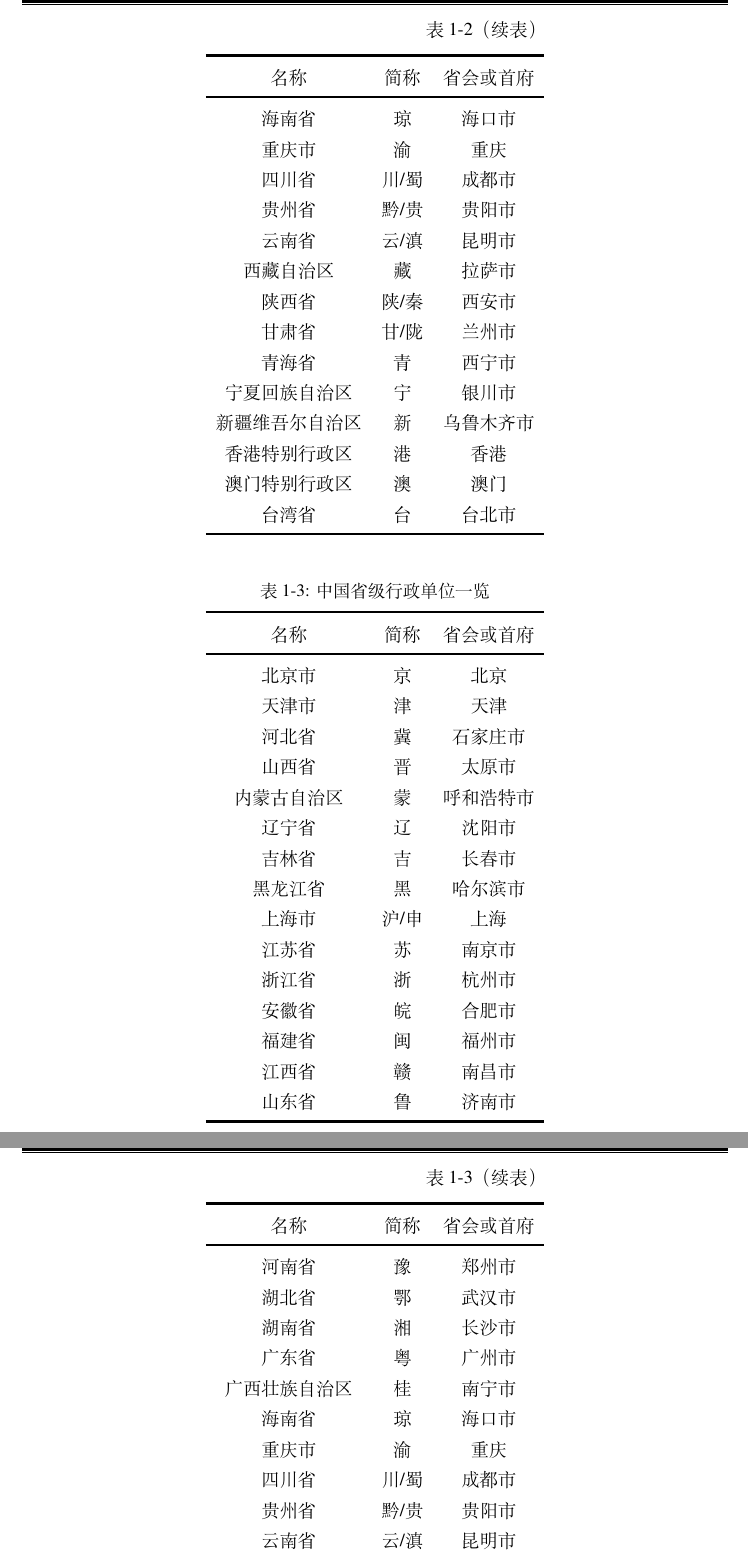
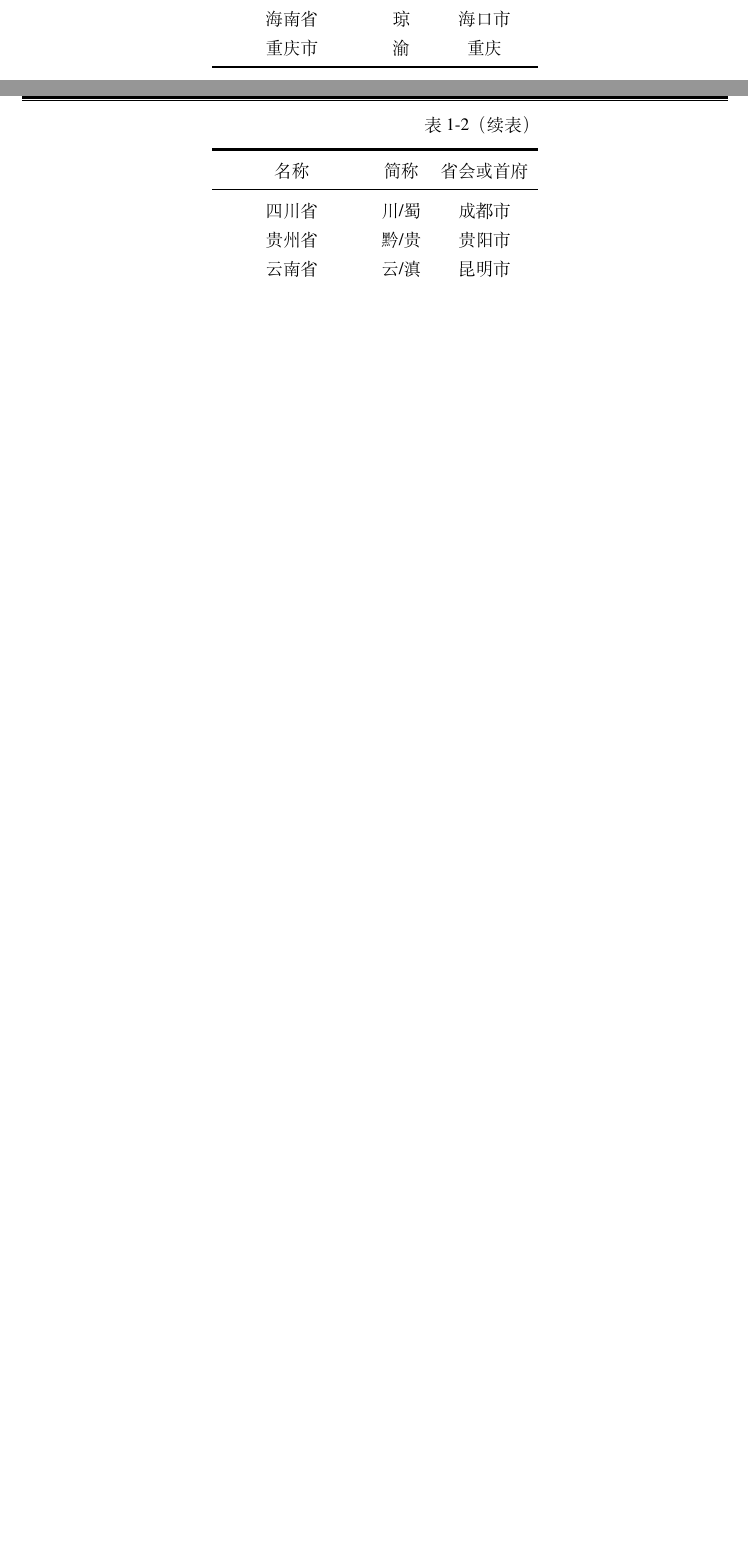
Before and after one commit to hithesis/hithesis, a LaTeX thesis (main.tex, which reads body/introduction.tex): two parts of pages 29 and 30 of 53 before the commit and two parts of pages 28 and 29 of 51 after it, joined at a grey line, cut at the place of the change, the shorter picture padded with empty space. Compiled offline with XeLaTeX; a missing font is replaced by an installed copy or a similar font.

```diff
--- a/body/introduction.tex
+++ b/body/introduction.tex
@@ -420,37 +421 @@
 
-\ltfontsize{\dawu[1.667]}
-\dawu[1.667]\begin{longtable}{ccc}%
-  \caption{\wuhao 中国省级行政单位一览}\\[0.3em]
-\toprule[1.5pt] 名称 & 简称 & 省会或首府  \\ \midrule[1pt]
-\endfirsthead
-\multicolumn{3}{r}{表~\thetable（续表）}\vspace{0.5em}\\
-\toprule[1.5pt] 名称 & 简称 & 省会或首府  \\ \midrule[1pt]
-\endhead
-\bottomrule[1.5pt]
-\endfoot
-北京市 & 京 & 北京\\
-天津市 & 津 & 天津\\
-河北省 & 冀 & 石家庄市\\
-山西省 & 晋 & 太原市\\
-内蒙古自治区 & 蒙 & 呼和浩特市\\
-辽宁省 & 辽 & 沈阳市\\
-吉林省 & 吉 & 长春市\\
-黑龙江省 & 黑 & 哈尔滨市\\
-上海市 & 沪/申 & 上海\\
-江苏省 & 苏 & 南京市\\
-浙江省 & 浙 & 杭州市\\
-安徽省 & 皖 & 合肥市\\
-福建省 & 闽 & 福州市\\
-江西省 & 赣 & 南昌市\\
-山东省 & 鲁 & 济南市\\
-河南省 & 豫 & 郑州市\\
-湖北省 & 鄂 & 武汉市\\
-湖南省 & 湘 & 长沙市\\
-广东省 & 粤 & 广州市\\
-广西壮族自治区 & 桂 & 南宁市\\
-海南省 & 琼 & 海口市\\
-重庆市 & 渝 & 重庆\\
-四川省 & 川/蜀 & 成都市\\
-贵州省 & 黔/贵 & 贵阳市\\
-云南省 & 云/滇 & 昆明市\\
-西藏自治区 & 藏 & 拉萨市\\
```
Also changed, not shown: body/introduction.tex (18 more changed lines), 1 other file.
